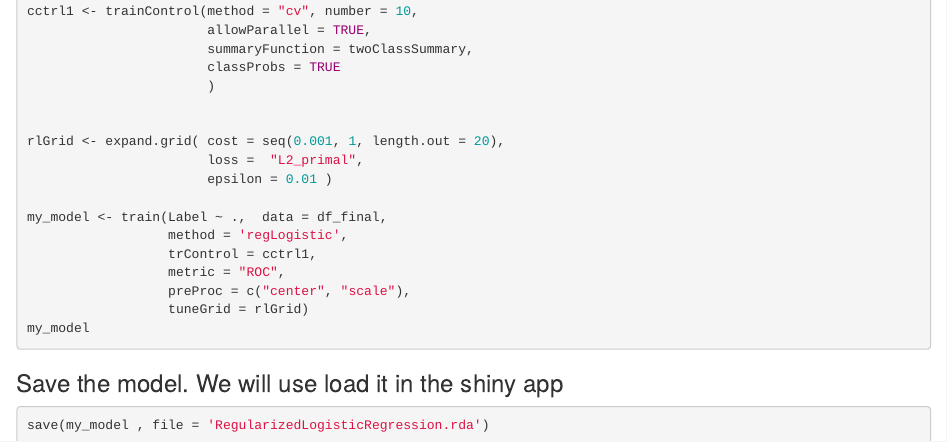
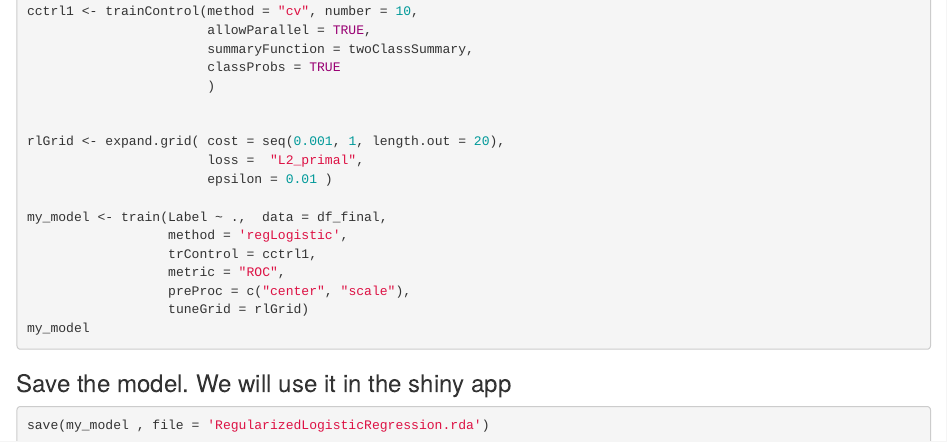
Before and after one commit to fissehab/R_Shiny_Machine_Learning, an R Markdown document (Regularized_Logistic_Regression.Rmd): the page in a window 1100 px wide, from 1800 px down. Rendered offline with R 4.5, knitr and Pandoc, with nearby package versions; the code chunks are not run, so their results and figures are left out.

Commit message:
Add files via upload

````diff
--- a/Regularized_Logistic_Regression.Rmd
+++ b/Regularized_Logistic_Regression.Rmd
@@ -129,7 +129,7 @@ my_model
 ```
 
 
-### Save the model. We will use load it in the shiny app
+### Save the model. We will use it in the shiny app
 ```{r}
 save(my_model , file = 'RegularizedLogisticRegression.rda')
 ```
````
Also changed, not shown: Regularized_Logistic_Regression.html (added).
